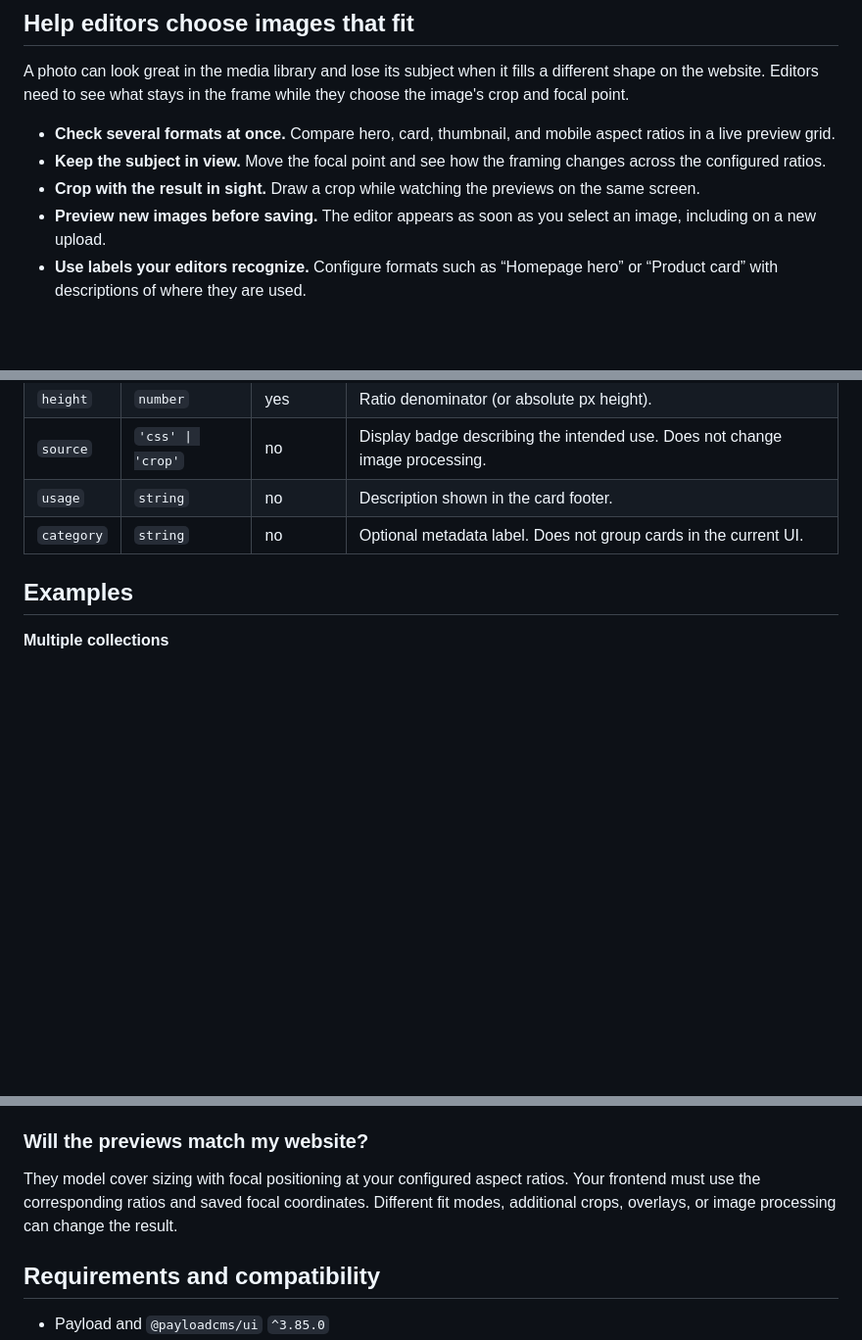
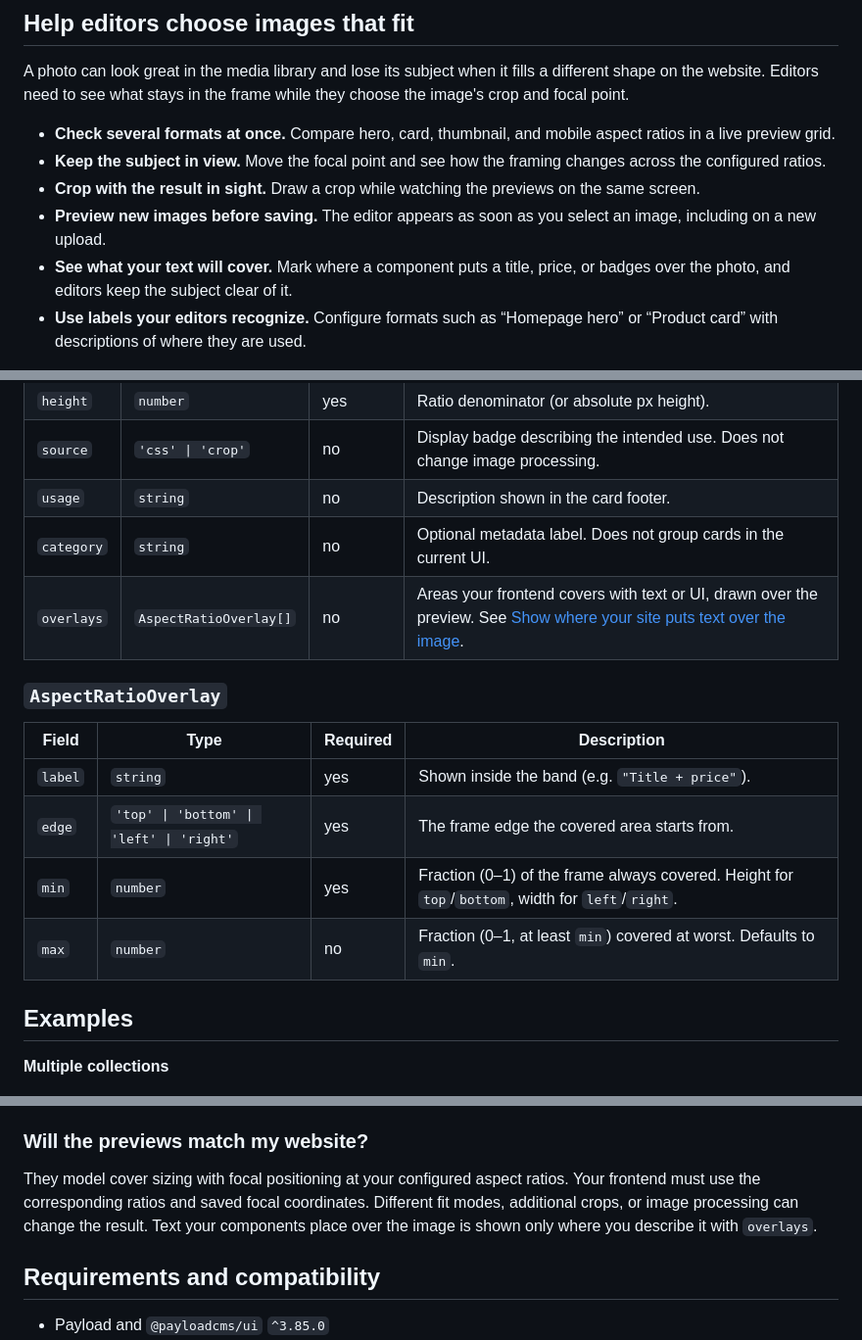
Before and after one commit to s-kolbusz/payload-plugin-aspect-preview, a Markdown page: README.md, 3 parts joined by grey strips. Shown at 98% size. Rendered like a GitHub page; blank space fills up the shorter version.

```diff
--- a/README.md
+++ b/README.md
@@ -21,6 +21,7 @@ A photo can look great in the media library and lose its subject when it fills a
 - **Keep the subject in view.** Move the focal point and see how the framing changes across the configured ratios.
 - **Crop with the result in sight.** Draw a crop while watching the previews on the same screen.
 - **Preview new images before saving.** The editor appears as soon as you select an image, including on a new upload.
+- **See what your text will cover.** Mark where a component puts a title, price, or badges over the photo, and editors keep the subject clear of it.
 - **Use labels your editors recognize.** Configure formats such as “Homepage hero” or “Product card” with descriptions of where they are used.
 
 Developers add the plugin to their upload collections and configure the ratios used by their frontend. Editors get the previews directly in Payload. Six common ratios are included to get started: square, 4:3, 3:2, 16:9, portrait 9:16, and a 1200 × 630 social share format.
@@ -89,6 +130,16 @@ The previews simulate image framing using cover sizing and focal positioning. Co
 | `source` | `'css' \| 'crop'` | no | Display badge describing the intended use. Does not change image processing. |
 | `usage` | `string` | no | Description shown in the card footer. |
 | `category` | `string` | no | Optional metadata label. Does not group cards in the current UI. |
+| `overlays` | `AspectRatioOverlay[]` | no | Areas your frontend covers with text or UI, drawn over the preview. See [Show where your site puts text over the image](#show-where-your-site-puts-text-over-the-image). |
+
+### `AspectRatioOverlay`
+
+| Field | Type | Required | Description |
+|---|---|---|---|
+| `label` | `string` | yes | Shown inside the band (e.g. `"Title + price"`). |
+| `edge` | `'top' \| 'bottom' \| 'left' \| 'right'` | yes | The frame edge the covered area starts from. |
+| `min` | `number` | yes | Fraction (0–1) of the frame always covered. Height for `top`/`bottom`, width for `left`/`right`. |
+| `max` | `number` | no | Fraction (0–1, at least `min`) covered at worst. Defaults to `min`. |
 
 ## Examples
 
@@ -130,7 +181,7 @@ It previews image framing inside the media editor. Use Payload's page live previ
 
 ### Will the previews match my website?
 
-They model cover sizing with focal positioning at your configured aspect ratios. Your frontend must use the corresponding ratios and saved focal coordinates. Different fit modes, additional crops, overlays, or image processing can change the result.
+They model cover sizing with focal positioning at your configured aspect ratios. Your frontend must use the corresponding ratios and saved focal coordinates. Different fit modes, additional crops, or image processing can change the result. Text your components place over the image is shown only where you describe it with `overlays`.
 
 ## Requirements and compatibility
 
```
Also changed, not shown: other parts of README.md (+40 -0 lines), CHANGELOG.md (+18 -0 lines), payload-plugin-aspect-preview-overlays.png (added), 11 other files.
